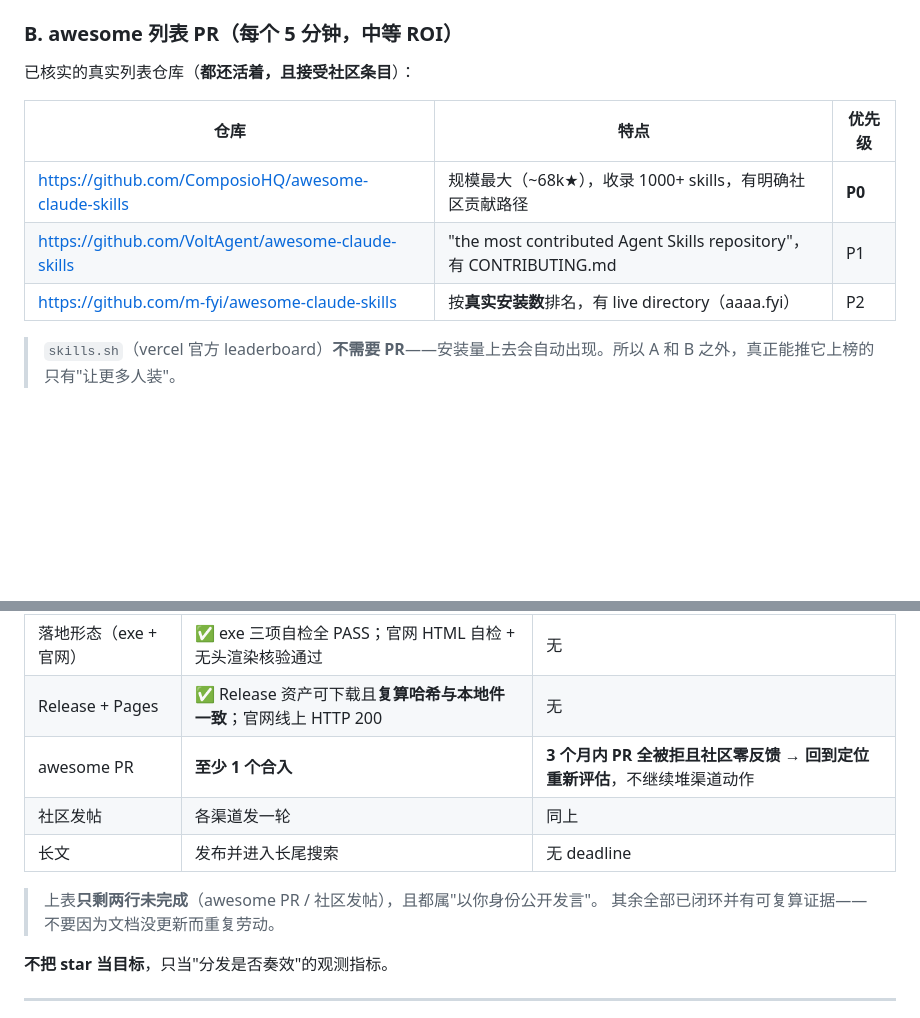
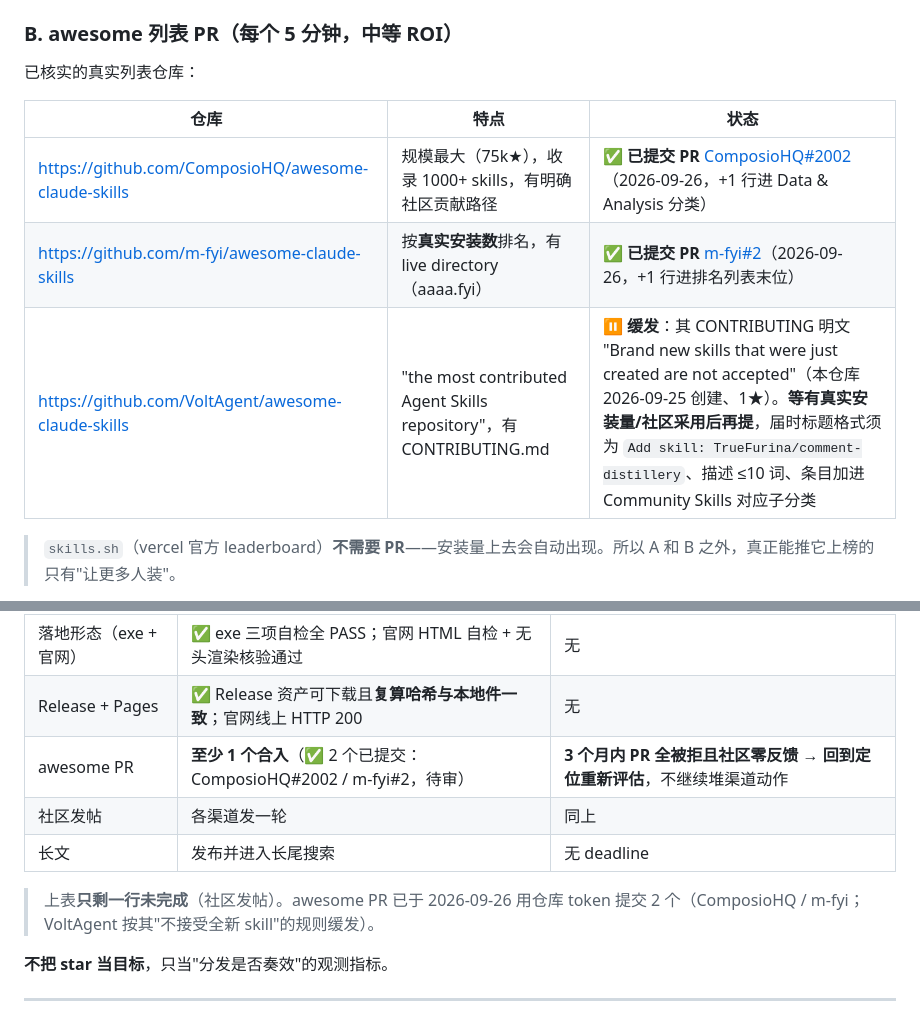
Before and after one commit to TrueFurina/comment-distillery, a Markdown page: docs/distribution.md, 2 parts joined by grey strips. GitHub-like rendering; blank space fills up the shorter version.

Commit message:
chore(distribution): 提交 awesome 列表收录 PR ×2（ComposioHQ / m-fyi）
用户拍板"直接做 PR"，用仓库 token 通过 REST API 执行：
fork → 建分支 add-comment-distillery → 改 README → 开 PR，全流程可复现。

- ComposioHQ/awesome-claude-skills#2002（75k★，P0）：+1 行进 Data & Analysis
- m-fyi/awesome-claude-skills#2（按真实安装数排名，P2）：+1 行进列表末位
  首次插入落在了 --- 分隔线之后（回扫停在非空分隔行），已从上游 README
  重建并推回同一分支修正；两个 PR 的最终 diff 均为干净的单行插入（+1/-0）。

VoltAgent 缓发：其 CONTRIBUTING 明文 "Brand new skills that were just
created are not accepted"（本仓库 2026-09-25 创建、1★），现在提交必然被拒。
已在 §1-B 记下届时须遵守的格式（标题 Add skill: author/repo、描述 ≤10 词）。

文档同步：distribution.md §1-B 状态表 / §2 验收表、ROADMAP P3 表、
HANDOFF 第 9 项与"当前状态"。剩余需要用户本人的动作只剩社区发帖（§1-C）。

```diff
--- a/docs/distribution.md
+++ b/docs/distribution.md
@@ -70,13 +70,13 @@ gh repo edit TrueFurina/comment-distillery \
 
 ### B. awesome 列表 PR（每个 5 分钟，中等 ROI）
 
-已核实的真实列表仓库（**都还活着，且接受社区条目**）：
+已核实的真实列表仓库：
 
-| 仓库 | 特点 | 优先级 |
+| 仓库 | 特点 | 状态 |
 |---|---|---|
-| <https://github.com/ComposioHQ/awesome-claude-skills> | 规模最大（~68k★），收录 1000+ skills，有明确社区贡献路径 | **P0** |
-| <https://github.com/VoltAgent/awesome-claude-skills> | "the most contributed Agent Skills repository"，有 CONTRIBUTING.md | P1 |
-| <https://github.com/m-fyi/awesome-claude-skills> | 按**真实安装数**排名，有 live directory（aaaa.fyi） | P2 |
+| <https://github.com/ComposioHQ/awesome-claude-skills> | 规模最大（75k★），收录 1000+ skills，有明确社区贡献路径 | ✅ **已提交 PR** [ComposioHQ#2002](https://github.com/ComposioHQ/awesome-claude-skills/pull/2002)（2026-09-26，+1 行进 Data & Analysis 分类） |
+| <https://github.com/m-fyi/awesome-claude-skills> | 按**真实安装数**排名，有 live directory（aaaa.fyi） | ✅ **已提交 PR** [m-fyi#2](https://github.com/m-fyi/awesome-claude-skills/pull/2)（2026-09-26，+1 行进排名列表末位） |
+| <https://github.com/VoltAgent/awesome-claude-skills> | "the most contributed Agent Skills repository"，有 CONTRIBUTING.md | ⏸ **缓发**：其 CONTRIBUTING 明文 "Brand new skills that were just created are not accepted"（本仓库 2026-09-25 创建、1★）。**等有真实安装量/社区采用后再提**，届时标题格式须为 `Add skill: TrueFurina/comment-distillery`、描述 ≤10 词、条目加进 Community Skills 对应子分类 |
 
 > `skills.sh`（vercel 官方 leaderboard）**不需要 PR**——安装量上去会自动出现。所以 A 和 B 之外，真正能推它上榜的只有"让更多人装"。
 
@@ -207,12 +207,11 @@ CI `36225711223`（main）· Deploy site `36225711371`（main）· Build Windows
 | 元数据 | ✅ `gh repo view` 能看到 description + topics | 无 |
 | 落地形态（exe + 官网） | ✅ exe 三项自检全 PASS；官网 HTML 自检 + 无头渲染核验通过 | 无 |
 | Release + Pages | ✅ Release 资产可下载且**复算哈希与本地件一致**；官网线上 HTTP 200 | 无 |
-| awesome PR | **至少 1 个合入** | **3 个月内 PR 全被拒且社区零反馈 → 回到定位重新评估**，不继续堆渠道动作 |
+| awesome PR | **至少 1 个合入**（✅ 2 个已提交：ComposioHQ#2002 / m-fyi#2，待审） | **3 个月内 PR 全被拒且社区零反馈 → 回到定位重新评估**，不继续堆渠道动作 |
 | 社区发帖 | 各渠道发一轮 | 同上 |
 | 长文 | 发布并进入长尾搜索 | 无 deadline |
 
-> 上表**只剩两行未完成**（awesome PR / 社区发帖），且都属"以你身份公开发言"。
-> 其余全部已闭环并有可复算证据——不要因为文档没更新而重复劳动。
+> 上表**只剩一行未完成**（社区发帖）。awesome PR 已于 2026-09-26 用仓库 token 提交 2 个（ComposioHQ / m-fyi；VoltAgent 按其"不接受全新 skill"的规则缓发）。
 
 **不把 star 当目标**，只当"分发是否奏效"的观测指标。
 
```
Also changed, not shown: HANDOFF.md (+2 -2 lines), ROADMAP.md (+1 -1 lines).
